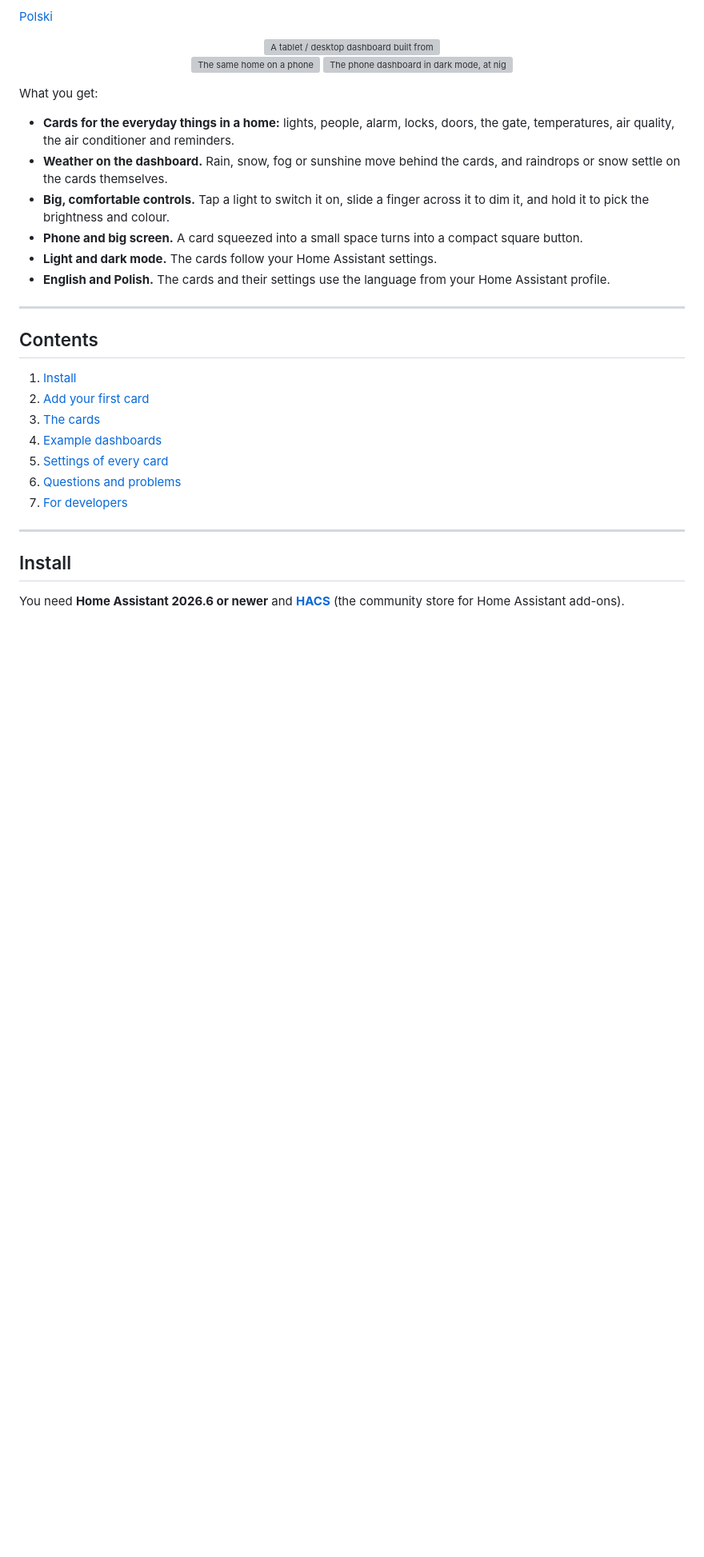
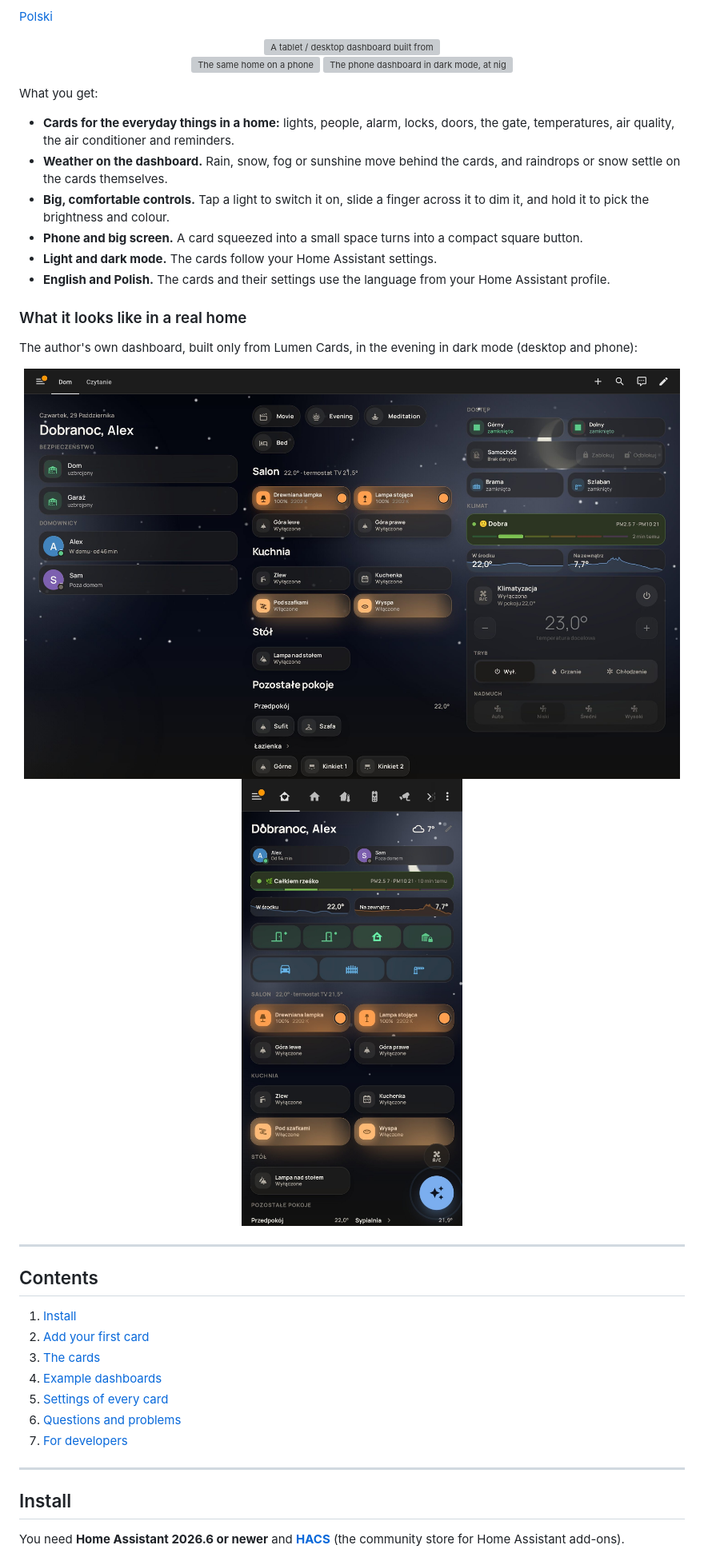
Before and after one commit to dkej123/lumen-cards, a Markdown page: README.md, the part around the change. Shown at 80% size. Rendered like a GitHub page; pictures changed too: docs/images/real-home-desktop.jpg (added), docs/images/real-home-phone.jpg (added); blank space fills up the shorter version; grey boxes are pictures that could not be loaded.

Commit message:
README: screenshots of a real home dashboard
Co-Authored-By: Claude Opus 5.5 <noreply@anthropic.com>

```diff
--- a/README.md
+++ b/README.md
@@ -18,6 +18,15 @@ What you get:
 - **Phone and big screen.** A card squeezed into a small space turns into a compact square button.
 - **Light and dark mode.** The cards follow your Home Assistant settings.
 - **English and Polish.** The cards and their settings use the language from your Home Assistant profile.
+
+### What it looks like in a real home
+
+The author's own dashboard, built only from Lumen Cards, in the evening in dark mode (desktop and phone):
+
+<p align="center">
+  <img src="docs/images/real-home-desktop.jpg" alt="A real home dashboard made of Lumen Cards on a desktop, in the evening" width="820"><br>
+  <img src="docs/images/real-home-phone.jpg" alt="The same dashboard on a phone" width="300">
+</p>
 
 ---
 
```
Also changed, not shown: README.pl.md (+9 -0 lines).
